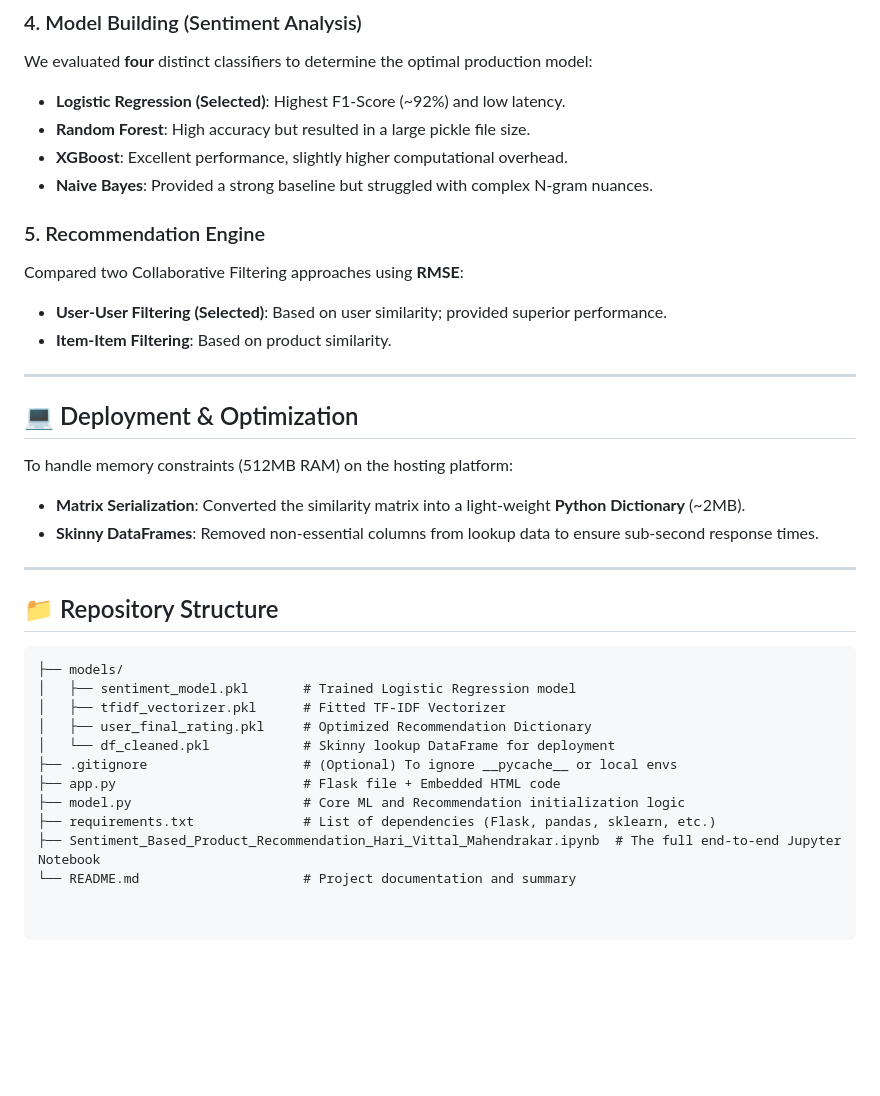
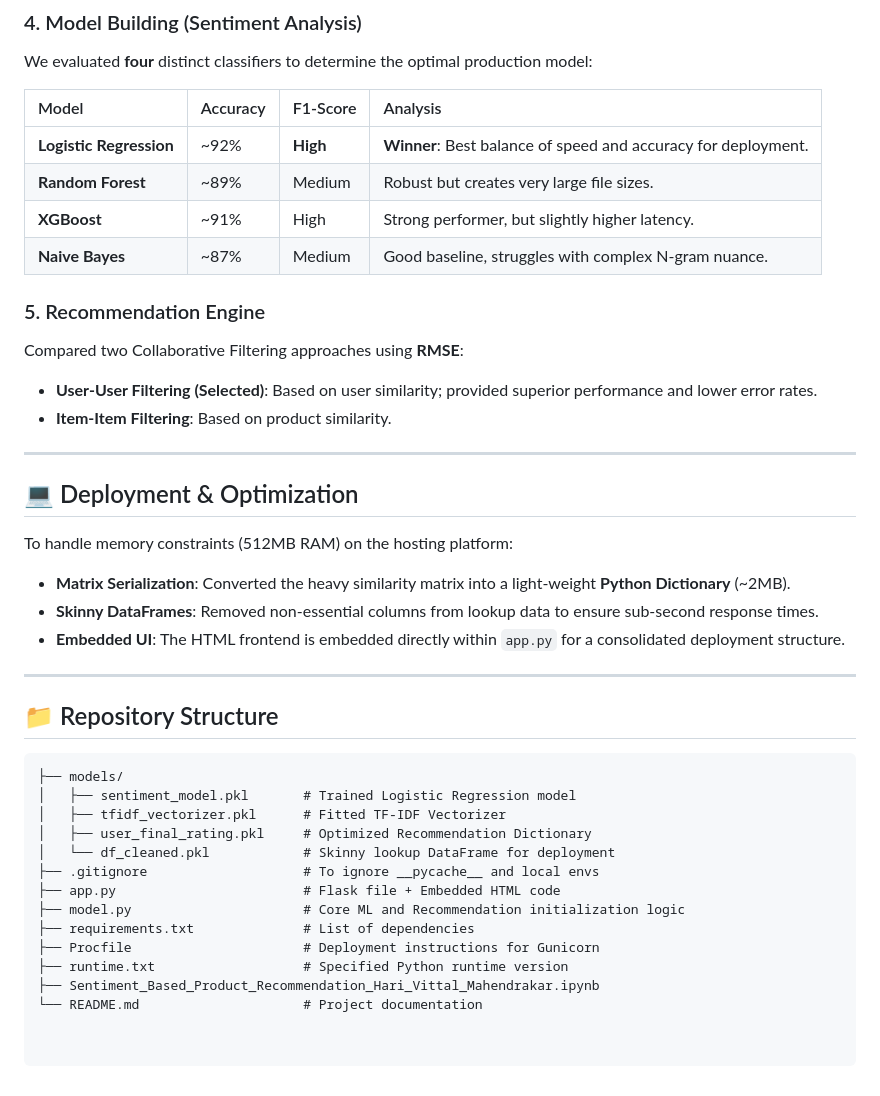
Before and after one commit to hari2578/Product_Recommendation_Sentiment_Analysis, a Markdown page: README.md, the part around the change. Rendered like a GitHub page; blank space fills up the shorter version.

```diff
--- a/README.md
+++ b/README.md
@@ -54,22 +54,26 @@ A modular pipeline was built using **NLTK** to clean raw user feedback:
 
 ### 4. Model Building (Sentiment Analysis)
 We evaluated **four** distinct classifiers to determine the optimal production model:
-* **Logistic Regression (Selected)**: Highest F1-Score (~92%) and low latency.
-* **Random Forest**: High accuracy but resulted in a large pickle file size.
-* **XGBoost**: Excellent performance, slightly higher computational overhead.
-* **Naive Bayes**: Provided a strong baseline but struggled with complex N-gram nuances.
+
+| Model | Accuracy | F1-Score | Analysis |
+| :--- | :--- | :--- | :--- |
+| **Logistic Regression** | ~92% | **High** | **Winner**: Best balance of speed and accuracy for deployment. |
+| **Random Forest** | ~89% | Medium | Robust but creates very large file sizes. |
+| **XGBoost** | ~91% | High | Strong performer, but slightly higher latency. |
+| **Naive Bayes** | ~87% | Medium | Good baseline, struggles with complex N-gram nuance. |
 
 ### 5. Recommendation Engine
 Compared two Collaborative Filtering approaches using **RMSE**:
-* **User-User Filtering (Selected)**: Based on user similarity; provided superior performance.
+* **User-User Filtering (Selected)**: Based on user similarity; provided superior performance and lower error rates.
 * **Item-Item Filtering**: Based on product similarity.
 
 ---
 
 ## 💻 Deployment & Optimization
 To handle memory constraints (512MB RAM) on the hosting platform:
-* **Matrix Serialization**: Converted the similarity matrix into a light-weight **Python Dictionary** (~2MB).
+* **Matrix Serialization**: Converted the heavy similarity matrix into a light-weight **Python Dictionary** (~2MB).
 * **Skinny DataFrames**: Removed non-essential columns from lookup data to ensure sub-second response times.
+* **Embedded UI**: The HTML frontend is embedded directly within `app.py` for a consolidated deployment structure.
 
 ---
 
@@ -80,9 +84,11 @@ To handle memory constraints (512MB RAM) on the hosting platform:
 │   ├── tfidf_vectorizer.pkl      # Fitted TF-IDF Vectorizer
 │   ├── user_final_rating.pkl     # Optimized Recommendation Dictionary
 │   └── df_cleaned.pkl            # Skinny lookup DataFrame for deployment
-├── .gitignore                    # (Optional) To ignore __pycache__ or local envs
+├── .gitignore                    # To ignore __pycache__ and local envs
 ├── app.py                        # Flask file + Embedded HTML code
 ├── model.py                      # Core ML and Recommendation initialization logic
-├── requirements.txt              # List of dependencies (Flask, pandas, sklearn, etc.)
-├── Sentiment_Based_Product_Recommendation_Hari_Vittal_Mahendrakar.ipynb  # The full end-to-end Jupyter Notebook
-└── README.md                     # Project documentation and summary
+├── requirements.txt              # List of dependencies
+├── Procfile                      # Deployment instructions for Gunicorn
+├── runtime.txt                   # Specified Python runtime version
+├── Sentiment_Based_Product_Recommendation_Hari_Vittal_Mahendrakar.ipynb
+└── README.md                     # Project documentation
```
